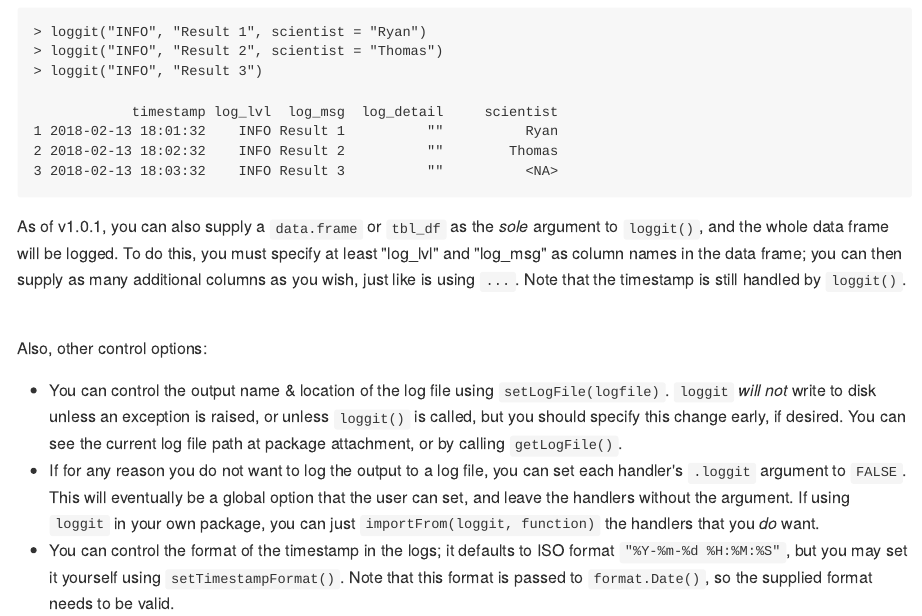
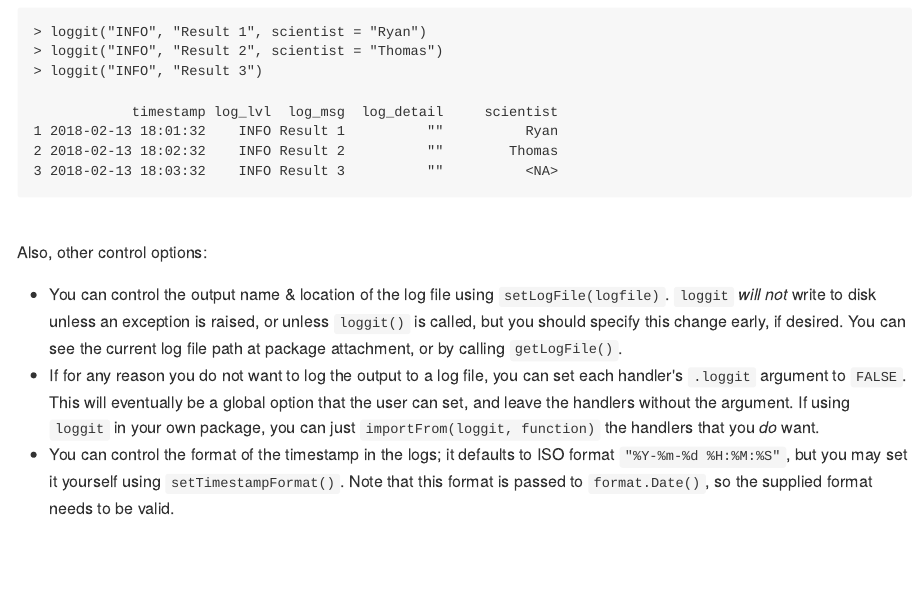
Before and after one commit to ryapric/loggit, an R Markdown document (README.Rmd): the page in a window 1100 px wide, from 2500 px down. The pictures show the output file README.md that the author committed with the source, drawn offline in the style of GitHub.

Commit message:
Update `README`s to reflect latest release changes.

```diff
--- a/README.Rmd
+++ b/README.Rmd
@@ -158,12 +158,6 @@ created; thanks, JSON and `dplyr`!
     2 2018-02-13 18:02:32    INFO Result 2          ""        Thomas
     3 2018-02-13 18:03:32    INFO Result 3          ""          <NA>
 
-As of v1.0.1, you can also supply a `data.frame` or `tbl_df` as the *sole*
-argument to `loggit()`, and the whole data frame will be logged. To do this,
-you must specify at least "log_lvl" and "log_msg" as column names in the data
-frame; you can then supply as many additional columns as you wish, just like is
-using `...`. Note that the timestamp is still handled by `loggit()`.
-
 <br>
 
 Also, other control options:
```
Also changed, not shown: README.md.
